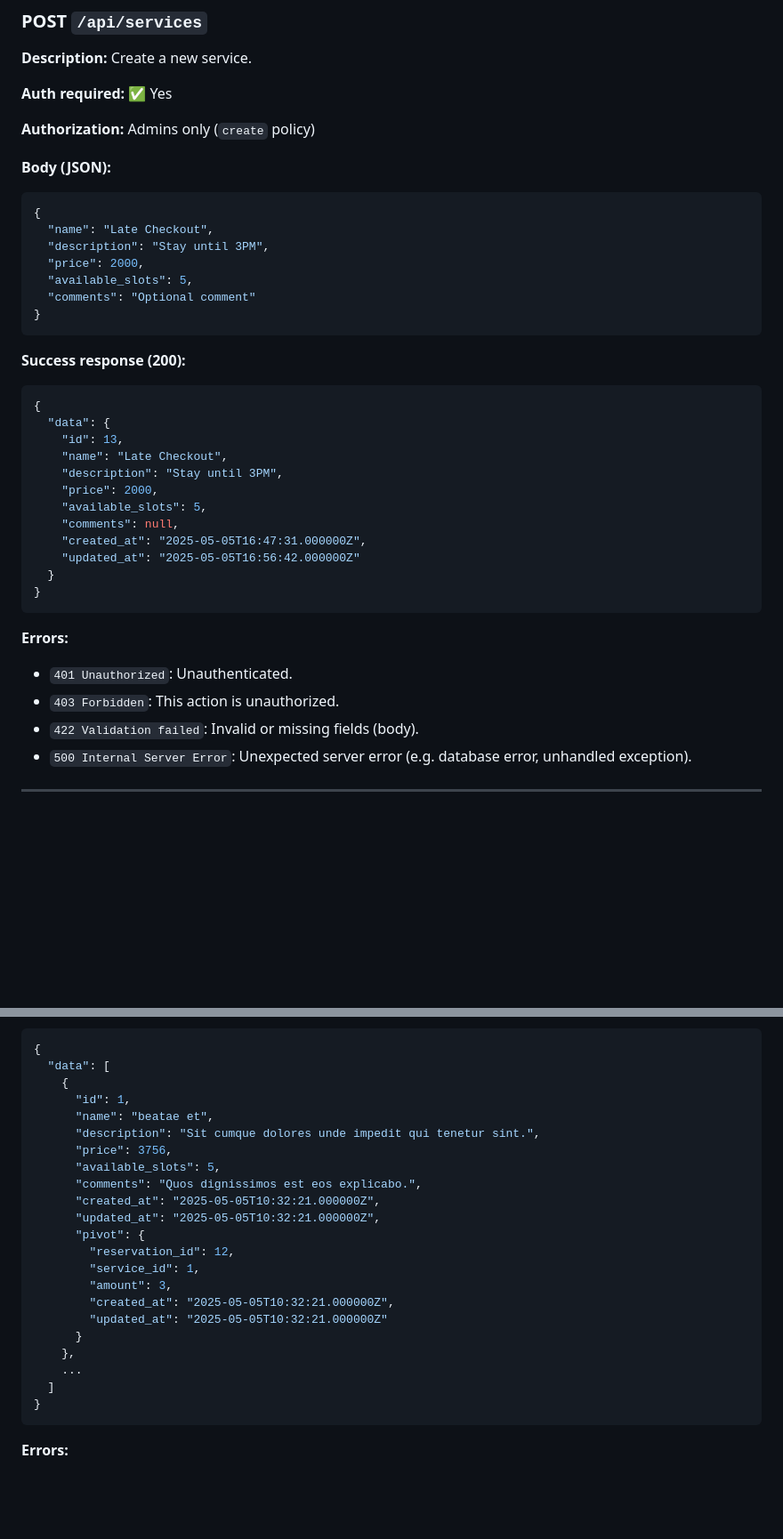
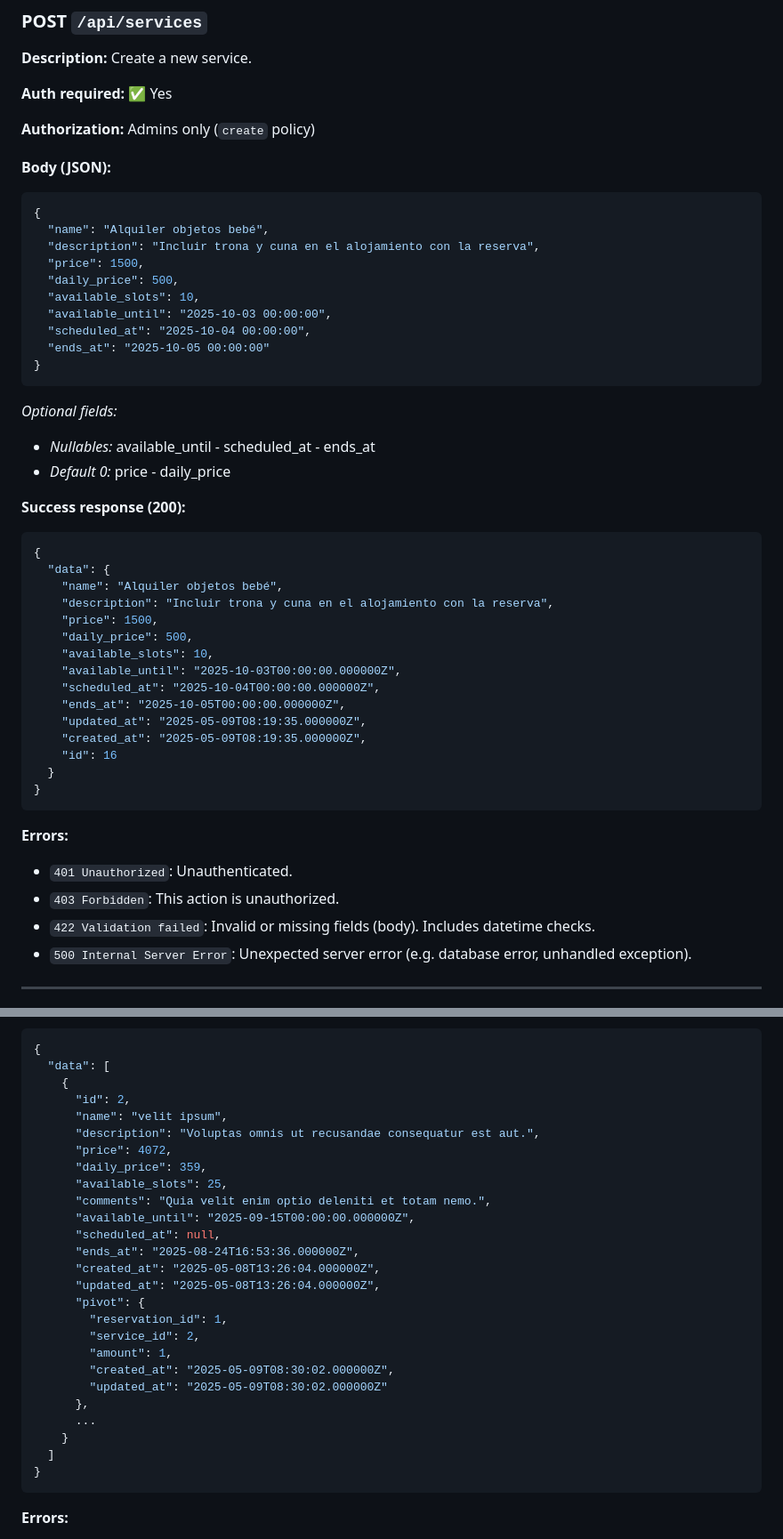
Before and after one commit to Roger486/HostControl, a Markdown page: docs/API.md, 2 parts joined by grey strips. Shown: that part at 89% size. Drawn GitHub-style; blank space fills up the shorter version.

````diff
--- a/docs/API.md
+++ b/docs/API.md
@@ -1371,27 +1400,38 @@ These endpoints allow you to manage all types of accommodations
 
 ```json
 {
-  "name": "Late Checkout",
-  "description": "Stay until 3PM",
-  "price": 2000,
-  "available_slots": 5,
-  "comments": "Optional comment"
-}
-```
+  "name": "Alquiler objetos bebé",
+  "description": "Incluir trona y cuna en el alojamiento con la reserva",
+  "price": 1500,
+  "daily_price": 500,
+  "available_slots": 10,
+  "available_until": "2025-10-03 00:00:00",
+  "scheduled_at": "2025-10-04 00:00:00",
+  "ends_at": "2025-10-05 00:00:00"
+}
+```
+
+_Optional fields:_
+
+- _Nullables:_ available_until - scheduled_at - ends_at
+- _Default 0:_ price - daily_price
 
 **Success response (200):**
 
 ```json
 {
   "data": {
-    "id": 13,
-    "name": "Late Checkout",
-    "description": "Stay until 3PM",
-    "price": 2000,
-    "available_slots": 5,
-    "comments": null,
-    "created_at": "2025-05-05T16:47:31.000000Z",
-    "updated_at": "2025-05-05T16:56:42.000000Z"
+    "name": "Alquiler objetos bebé",
+    "description": "Incluir trona y cuna en el alojamiento con la reserva",
+    "price": 1500,
+    "daily_price": 500,
+    "available_slots": 10,
+    "available_until": "2025-10-03T00:00:00.000000Z",
+    "scheduled_at": "2025-10-04T00:00:00.000000Z",
+    "ends_at": "2025-10-05T00:00:00.000000Z",
+    "updated_at": "2025-05-09T08:19:35.000000Z",
+    "created_at": "2025-05-09T08:19:35.000000Z",
+    "id": 16
   }
 }
 ```
@@ -1400,7 +1440,7 @@ These endpoints allow you to manage all types of accommodations
 
 - `401 Unauthorized`: Unauthenticated.
 - `403 Forbidden`: This action is unauthorized.
-- `422 Validation failed`: Invalid or missing fields (body).
+- `422 Validation failed`: Invalid or missing fields (body). Includes datetime checks.
 - `500 Internal Server Error`: Unexpected server error (e.g. database error, unhandled exception).
 
 ---
@@ -1560,23 +1612,27 @@ These endpoints manage attachment and detachment of services to reservations.
 {
   "data": [
     {
-      "id": 1,
-      "name": "beatae et",
-      "description": "Sit cumque dolores unde impedit qui tenetur sint.",
-      "price": 3756,
-      "available_slots": 5,
-      "comments": "Quos dignissimos est eos explicabo.",
-      "created_at": "2025-05-05T10:32:21.000000Z",
-      "updated_at": "2025-05-05T10:32:21.000000Z",
+      "id": 2,
+      "name": "velit ipsum",
+      "description": "Voluptas omnis ut recusandae consequatur est aut.",
+      "price": 4072,
+      "daily_price": 359,
+      "available_slots": 25,
+      "comments": "Quia velit enim optio deleniti et totam nemo.",
+      "available_until": "2025-09-15T00:00:00.000000Z",
+      "scheduled_at": null,
+      "ends_at": "2025-08-24T16:53:36.000000Z",
+      "created_at": "2025-05-08T13:26:04.000000Z",
+      "updated_at": "2025-05-08T13:26:04.000000Z",
       "pivot": {
-        "reservation_id": 12,
-        "service_id": 1,
-        "amount": 3,
-        "created_at": "2025-05-05T10:32:21.000000Z",
-        "updated_at": "2025-05-05T10:32:21.000000Z"
-      }
-    },
-    ...
+        "reservation_id": 1,
+        "service_id": 2,
+        "amount": 1,
+        "created_at": "2025-05-09T08:30:02.000000Z",
+        "updated_at": "2025-05-09T08:30:02.000000Z"
+      },
+      ...
+    }
   ]
 }
 ```
````
Also changed, not shown: other parts of docs/API.md (+101 -47 lines).
